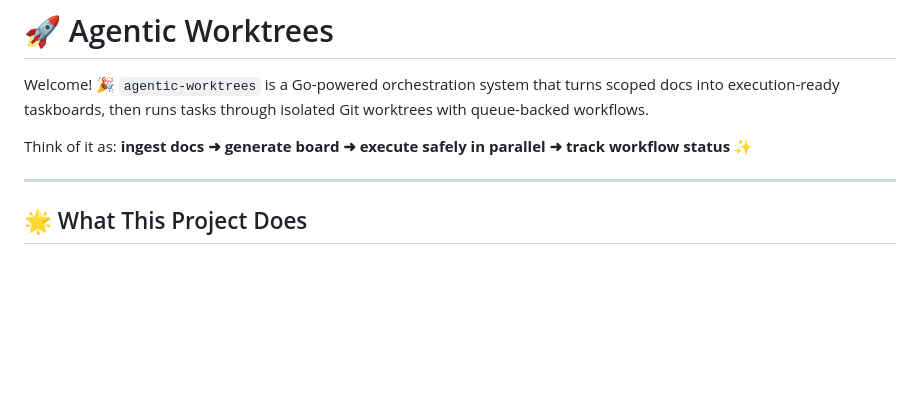
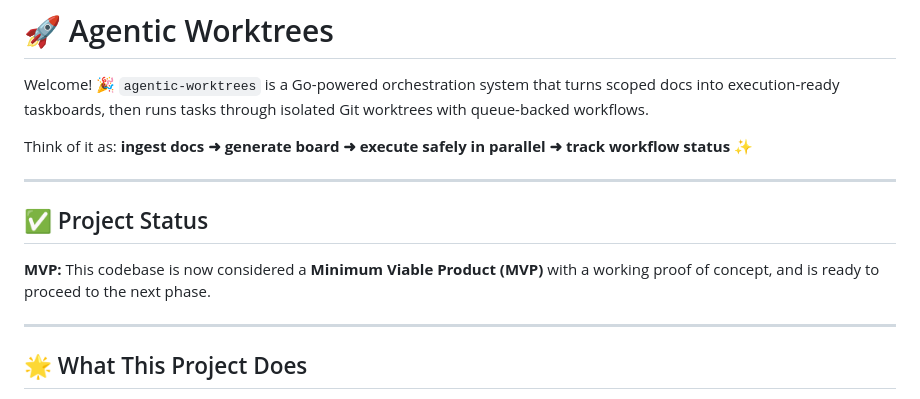
Before and after one commit to shanehughes1990/agentic-worktrees, a Markdown page: README.md, the part around the change. Rendered like a GitHub page; blank space fills up the shorter version.

Commit message:
Update README to include project status and MVP declaration

```diff
--- a/README.md
+++ b/README.md
@@ -3,6 +3,12 @@
 Welcome! 🎉 `agentic-worktrees` is a Go-powered orchestration system that turns scoped docs into execution-ready taskboards, then runs tasks through isolated Git worktrees with queue-backed workflows.
 
 Think of it as: **ingest docs ➜ generate board ➜ execute safely in parallel ➜ track workflow status** ✨
+
+---
+
+## ✅ Project Status
+
+**MVP:** This codebase is now considered a **Minimum Viable Product (MVP)** with a working proof of concept, and is ready to proceed to the next phase.
 
 ---
 
```
